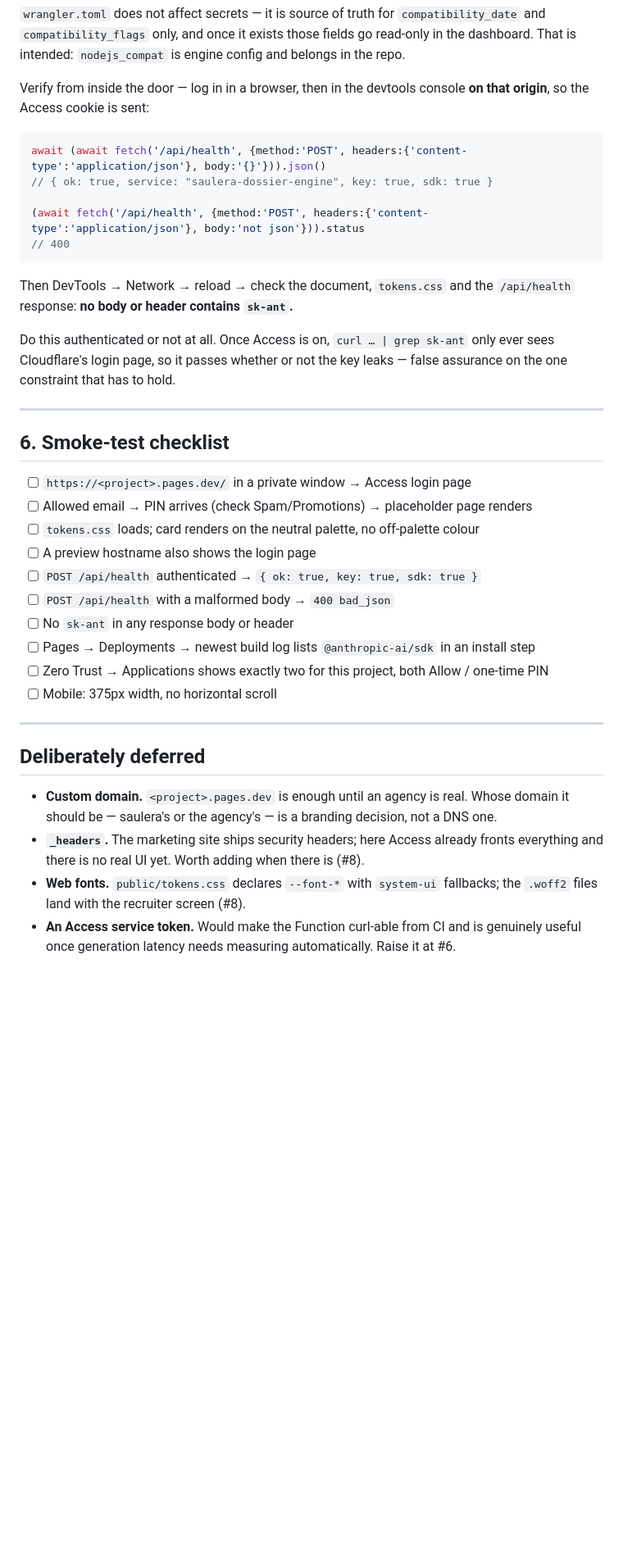
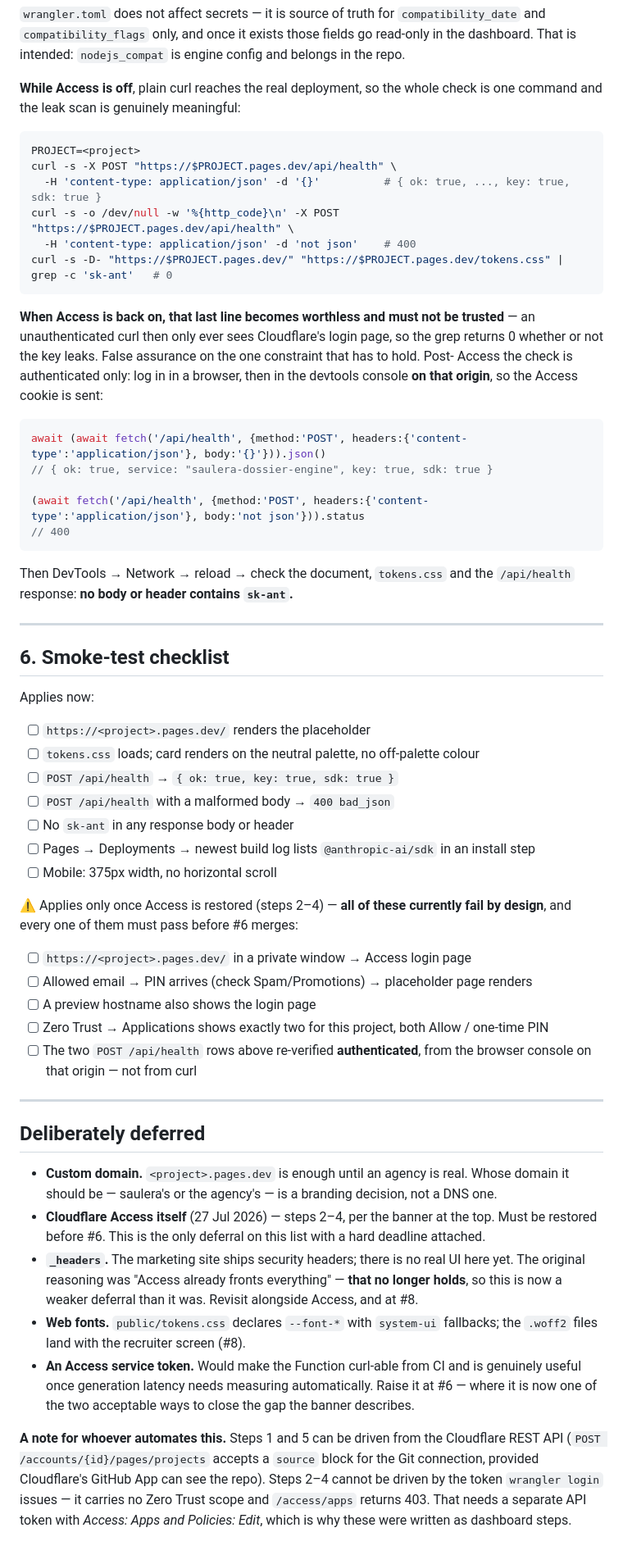
Before and after one commit to linardsb/saulera-dossier-engine, a Markdown page: DEPLOY.md, the part around one of its changes. Shown at 82% size. Rendered like a GitHub page; blank space fills up the shorter version.

````diff
--- a/DEPLOY.md
+++ b/DEPLOY.md
@@ -151,8 +192,23 @@ Pages project → **Settings** → **Variables and Secrets** → add `ANTHROPIC_
 and `compatibility_flags` only, and once it exists those fields go read-only in the
 dashboard. That is intended: `nodejs_compat` is engine config and belongs in the repo.
 
-Verify from inside the door — log in in a browser, then in the devtools console **on that
-origin**, so the Access cookie is sent:
+**While Access is off**, plain curl reaches the real deployment, so the whole check is one
+command and the leak scan is genuinely meaningful:
+
+```bash
+PROJECT=<project>
+curl -s -X POST "https://$PROJECT.pages.dev/api/health" \
+  -H 'content-type: application/json' -d '{}'          # { ok: true, ..., key: true, sdk: true }
+curl -s -o /dev/null -w '%{http_code}\n' -X POST "https://$PROJECT.pages.dev/api/health" \
+  -H 'content-type: application/json' -d 'not json'    # 400
+curl -s -D- "https://$PROJECT.pages.dev/" "https://$PROJECT.pages.dev/tokens.css" | grep -c 'sk-ant'   # 0
+```
+
+**When Access is back on, that last line becomes worthless and must not be trusted** — an
+unauthenticated curl then only ever sees Cloudflare's login page, so the grep returns 0
+whether or not the key leaks. False assurance on the one constraint that has to hold. Post-
+Access the check is authenticated only: log in in a browser, then in the devtools console
+**on that origin**, so the Access cookie is sent:
 
 ```js
 await (await fetch('/api/health', {method:'POST', headers:{'content-type':'application/json'}, body:'{}'})).json()
@@ -165,24 +221,29 @@ await (await fetch('/api/health', {method:'POST', headers:{'content-type':'appli
 Then DevTools → Network → reload → check the document, `tokens.css` and the `/api/health`
 response: **no body or header contains `sk-ant`.**
 
-Do this authenticated or not at all. Once Access is on, `curl … | grep sk-ant` only ever
-sees Cloudflare's login page, so it passes whether or not the key leaks — false assurance
-on the one constraint that has to hold.
-
 ---
 
 ## 6. Smoke-test checklist
 
-- [ ] `https://<project>.pages.dev/` in a private window → Access login page
-- [ ] Allowed email → PIN arrives (check Spam/Promotions) → placeholder page renders
+Applies now:
+
+- [ ] `https://<project>.pages.dev/` renders the placeholder
 - [ ] `tokens.css` loads; card renders on the neutral palette, no off-palette colour
-- [ ] A preview hostname also shows the login page
-- [ ] `POST /api/health` authenticated → `{ ok: true, key: true, sdk: true }`
+- [ ] `POST /api/health` → `{ ok: true, key: true, sdk: true }`
 - [ ] `POST /api/health` with a malformed body → `400 bad_json`
 - [ ] No `sk-ant` in any response body or header
 - [ ] Pages → Deployments → newest build log lists `@anthropic-ai/sdk` in an install step
+- [ ] Mobile: 375px width, no horizontal scroll
+
+⚠️ Applies only once Access is restored (steps 2–4) — **all of these currently fail by
+design**, and every one of them must pass before #6 merges:
+
+- [ ] `https://<project>.pages.dev/` in a private window → Access login page
+- [ ] Allowed email → PIN arrives (check Spam/Promotions) → placeholder page renders
+- [ ] A preview hostname also shows the login page
 - [ ] Zero Trust → Applications shows exactly two for this project, both Allow / one-time PIN
-- [ ] Mobile: 375px width, no horizontal scroll
+- [ ] The two `POST /api/health` rows above re-verified **authenticated**, from the browser
+      console on that origin — not from curl
 
 ---
 
@@ -190,9 +251,20 @@ on the one constraint that has to hold.
 
 - **Custom domain.** `<project>.pages.dev` is enough until an agency is real. Whose domain
   it should be — saulera's or the agency's — is a branding decision, not a DNS one.
-- **`_headers`.** The marketing site ships security headers; here Access already fronts
-  everything and there is no real UI yet. Worth adding when there is (#8).
+- **Cloudflare Access itself** (27 Jul 2026) — steps 2–4, per the banner at the top. Must be
+  restored before #6. This is the only deferral on this list with a hard deadline attached.
+- **`_headers`.** The marketing site ships security headers; there is no real UI here yet.
+  The original reasoning was "Access already fronts everything" — **that no longer holds**,
+  so this is now a weaker deferral than it was. Revisit alongside Access, and at #8.
 - **Web fonts.** `public/tokens.css` declares `--font-*` with `system-ui` fallbacks; the
   `.woff2` files land with the recruiter screen (#8).
 - **An Access service token.** Would make the Function curl-able from CI and is genuinely
-  useful once generation latency needs measuring automatically. Raise it at #6.
+  useful once generation latency needs measuring automatically. Raise it at #6 — where it is
+  now one of the two acceptable ways to close the gap the banner describes.
+
+**A note for whoever automates this.** Steps 1 and 5 can be driven from the Cloudflare REST
+API (`POST /accounts/{id}/pages/projects` accepts a `source` block for the Git connection,
+provided Cloudflare's GitHub App can see the repo). Steps 2–4 cannot be driven by the token
+`wrangler login` issues — it carries no Zero Trust scope and `/access/apps` returns 403. That
+needs a separate API token with *Access: Apps and Policies: Edit*, which is why these were
+written as dashboard steps.
````
Also changed, not shown: other parts of DEPLOY.md (+50 -9 lines).
